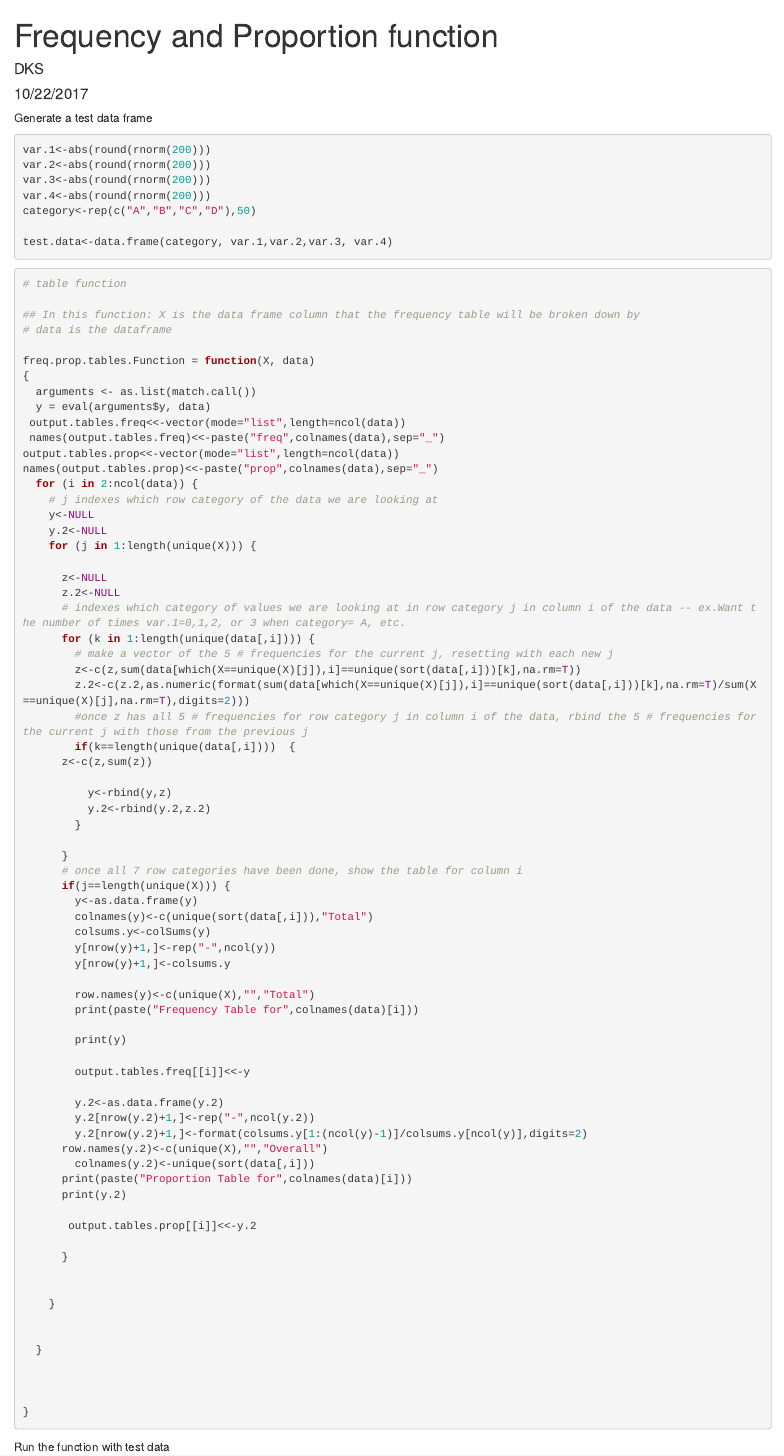
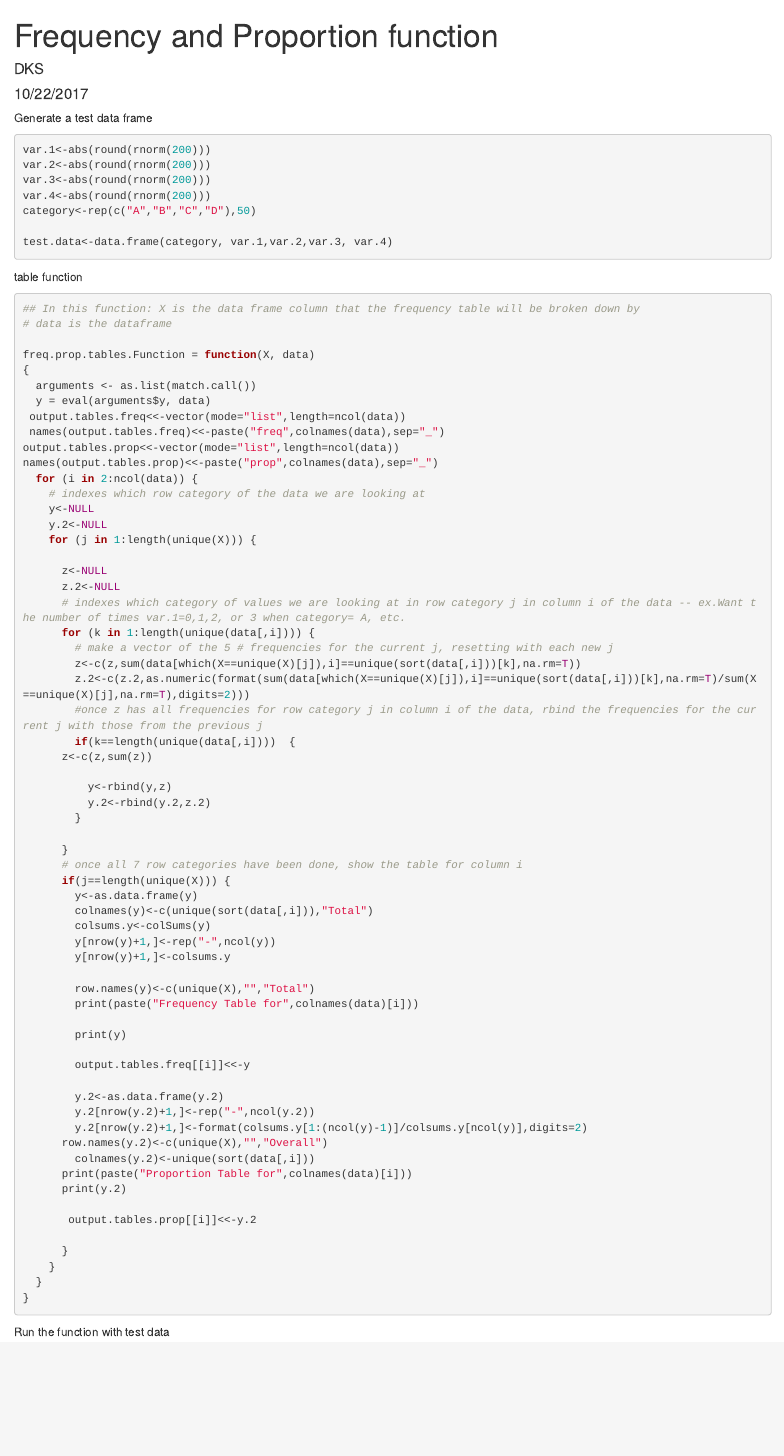
Before and after one commit to dkscov/Frequency-table-, an R Markdown document (categorized Freq and Prop tables.Rmd): the page in a window 1100 px wide, from its top. Rendered offline with R 4.5, knitr and Pandoc, with nearby package versions; code that draws random numbers runs with fixed seeds of ours.

Commit message:
title update

````diff
--- a/categorized Freq and Prop tables.Rmd
+++ b/categorized Freq and Prop tables.Rmd
@@ -20,12 +20,12 @@ test.data<-data.frame(category, var.1,var.2,var.3, var.4)
 ```
 
 
-
+table function
 ```{r}
 
 
 
-# table function
+
 
 ## In this function: X is the data frame column that the frequency table will be broken down by
 # data is the dataframe
@@ -39,7 +39,7 @@ freq.prop.tables.Function = function(X, data)
 output.tables.prop<<-vector(mode="list",length=ncol(data))
 names(output.tables.prop)<<-paste("prop",colnames(data),sep="_")
   for (i in 2:ncol(data)) {
-    # j indexes which row category of the data we are looking at
+    # indexes which row category of the data we are looking at
     y<-NULL
     y.2<-NULL
     for (j in 1:length(unique(X))) {
@@ -51,7 +51,7 @@ names(output.tables.prop)<<-paste("prop",colnames(data),sep="_")
         # make a vector of the 5 # frequencies for the current j, resetting with each new j
         z<-c(z,sum(data[which(X==unique(X)[j]),i]==unique(sort(data[,i]))[k],na.rm=T))
         z.2<-c(z.2,as.numeric(format(sum(data[which(X==unique(X)[j]),i]==unique(sort(data[,i]))[k],na.rm=T)/sum(X==unique(X)[j],na.rm=T),digits=2)))
-        #once z has all 5 # frequencies for row category j in column i of the data, rbind the 5 # frequencies for the current j with those from the previous j
+        #once z has all frequencies for row category j in column i of the data, rbind the frequencies for the current j with those from the previous j
         if(k==length(unique(data[,i])))  {
       z<-c(z,sum(z))
 
````
Also changed, not shown: categorized Freq and Prop tables.Rmd (8 more changed lines).
